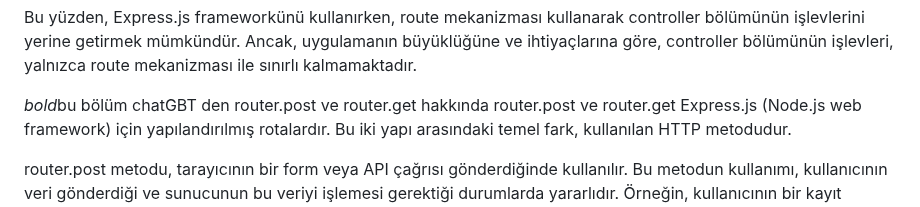
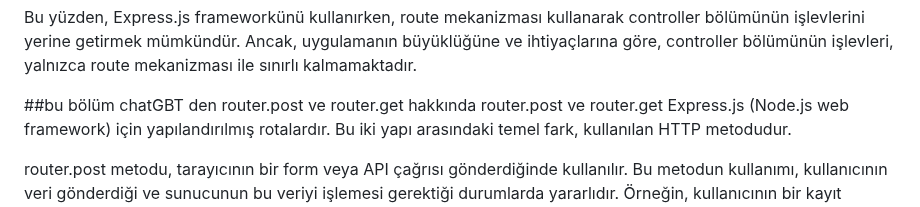
Before and after one commit to selcuk-yilmaz/nodeblog, a Markdown page: README.md, the part around the change. Drawn GitHub-style.

```diff
--- a/README.md
+++ b/README.md
@@ -47,7 +47,7 @@ Express.js içinde, istekleri yönetmek için kullanılan yollar (route), genell
 
 Bu yüzden, Express.js frameworkünü kullanırken, route mekanizması kullanarak controller bölümünün işlevlerini yerine getirmek mümkündür. Ancak, uygulamanın büyüklüğüne ve ihtiyaçlarına göre, controller bölümünün işlevleri, yalnızca route mekanizması ile sınırlı kalmamaktadır.
 
-*bold*bu bölüm chatGBT den router.post ve router.get hakkında
+##bu bölüm chatGBT den router.post ve router.get hakkında
 router.post ve router.get Express.js (Node.js web framework) için yapılandırılmış rotalardır. Bu iki yapı arasındaki temel fark, kullanılan HTTP metodudur.
 
 router.post metodu, tarayıcının bir form veya API çağrısı gönderdiğinde kullanılır. Bu metodun kullanımı, kullanıcının veri gönderdiği ve sunucunun bu veriyi işlemesi gerektiği durumlarda yararlıdır. Örneğin, kullanıcının bir kayıt formunu doldurduğunda ve sunucu bu formdaki bilgileri veritabanına kaydetmek için kullanılabilir.
```
